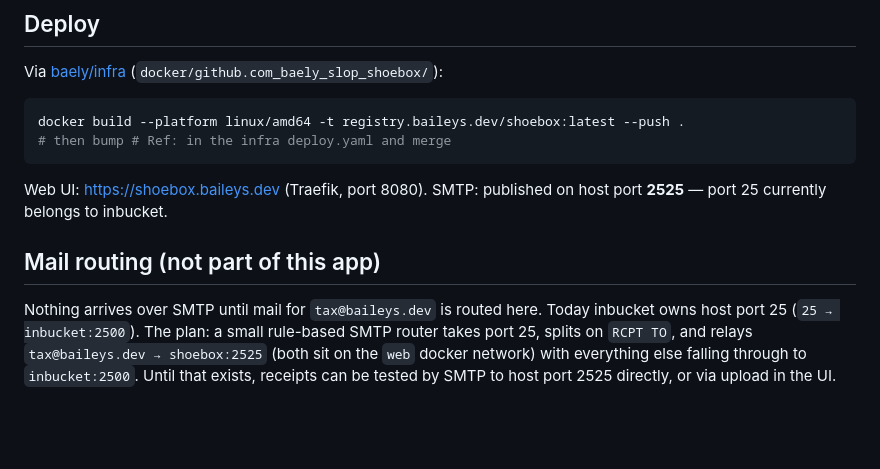
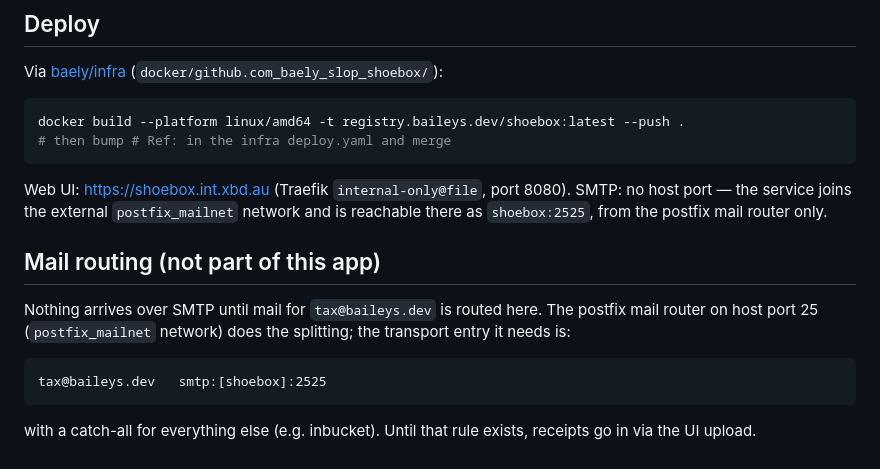
Before and after one commit to baely/slop, a Markdown page: shoebox/README.md, the part around the change. Drawn GitHub-style; blank space fills up the shorter version.

Commit message:
shoebox: README for internal-only deploy via mailnet
Co-Authored-By: Claude Fable 5 <noreply@anthropic.com>

````diff
--- a/shoebox/README.md
+++ b/shoebox/README.md
@@ -72,15 +72,19 @@ docker build --platform linux/amd64 -t registry.baileys.dev/shoebox:latest --pus
 # then bump # Ref: in the infra deploy.yaml and merge
 ```
 
-Web UI: https://shoebox.baileys.dev (Traefik, port 8080).
-SMTP: published on host port **2525** — port 25 currently belongs to inbucket.
+Web UI: https://shoebox.int.xbd.au (Traefik `internal-only@file`, port 8080).
+SMTP: no host port — the service joins the external `postfix_mailnet` network
+and is reachable there as `shoebox:2525`, from the postfix mail router only.
 
 ## Mail routing (not part of this app)
 
 Nothing arrives over SMTP until mail for `tax@baileys.dev` is routed here.
-Today inbucket owns host port 25 (`25 → inbucket:2500`). The plan: a small
-rule-based SMTP router takes port 25, splits on `RCPT TO`, and relays
-`tax@baileys.dev → shoebox:2525` (both sit on the `web` docker network) with
-everything else falling through to `inbucket:2500`. Until that exists,
-receipts can be tested by SMTP to host port 2525 directly, or via upload in
-the UI.
+The postfix mail router on host port 25 (`postfix_mailnet` network) does the
+splitting; the transport entry it needs is:
+
+```
+tax@baileys.dev   smtp:[shoebox]:2525
+```
+
+with a catch-all for everything else (e.g. inbucket). Until that rule exists,
+receipts go in via the UI upload.
````
